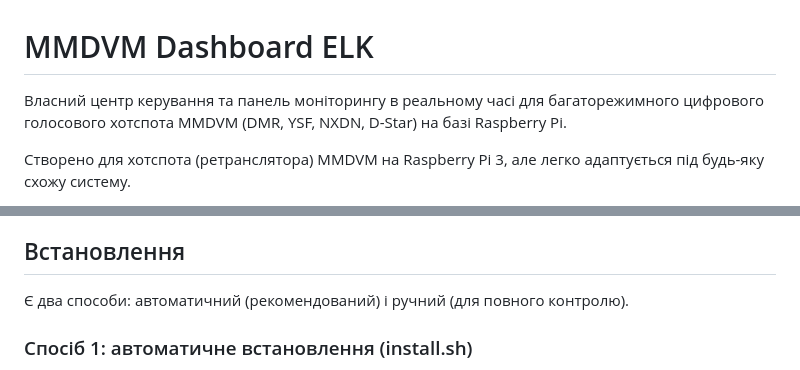
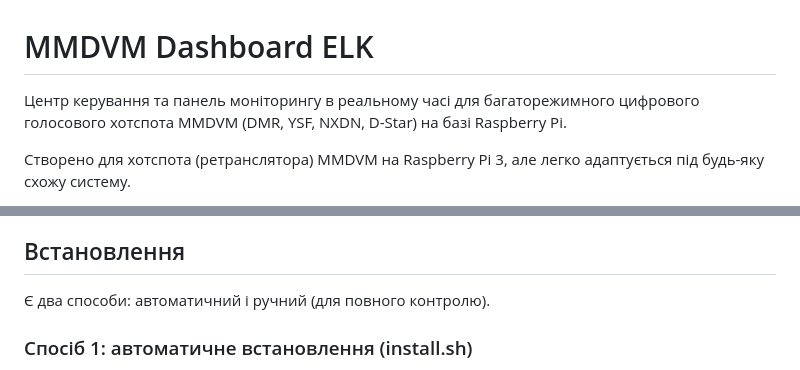
Before and after one commit to uw5elk/mmdvm-dashboard-elk, a Markdown page: README.md, 2 parts joined by grey strips. GitHub-like rendering.

```diff
--- a/README.md
+++ b/README.md
@@ -1,6 +1,6 @@
 # MMDVM Dashboard ELK
 
-Власний центр керування та панель моніторингу в реальному часі для
+Центр керування та панель моніторингу в реальному часі для
 багаторежимного цифрового голосового хотспота MMDVM (DMR, YSF, NXDN, D-Star)
 на базі Raspberry Pi.
 
@@ -52,7 +52,7 @@ MMDVMHost  ->  DMRGateway  ->  DMR-майстер (HBLink / Brandmeister / TGIF
 
 ## Встановлення
 
-Є два способи: автоматичний (рекомендований) і ручний (для повного контролю).
+Є два способи: автоматичний і ручний (для повного контролю).
 
 ### Спосіб 1: автоматичне встановлення (install.sh)
 
```
